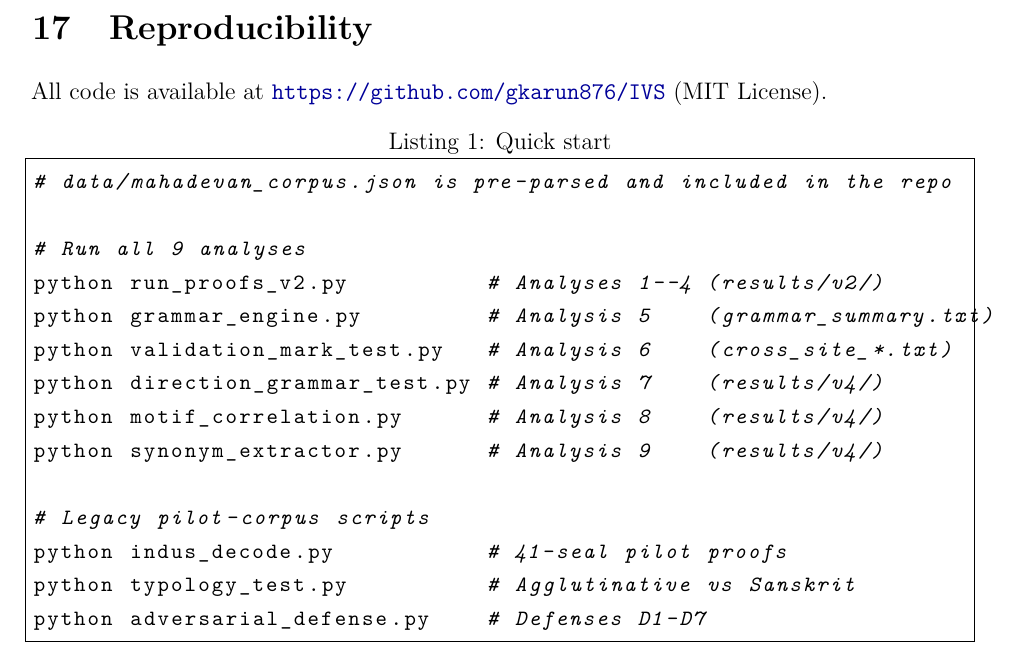
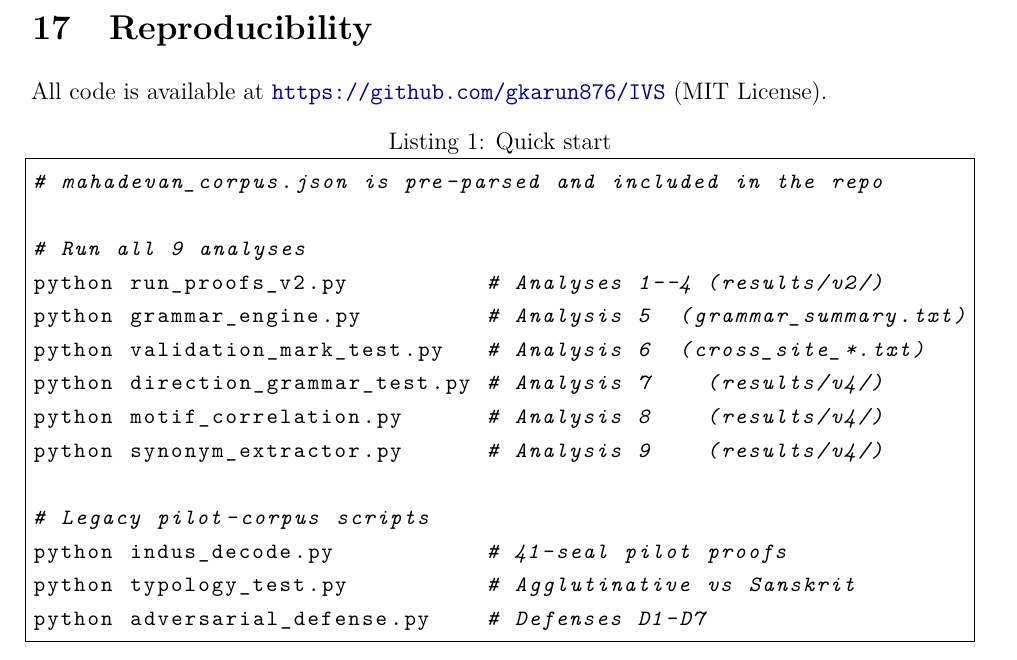
Before and after one commit to gkarun876/IVS, a LaTeX paper (paper/main.tex): part of page 24 of 26, cut so that both start at the same text. Compiled offline with pdfLaTeX.

Commit message:
Fix code listing overfull hbox — shorten comment lines (#6)
Claude-Session: https://claude.ai/code/session_01WLn3ovnPh5WQPWnWYwxck5

Co-authored-by: Claude <noreply@anthropic.com>

```diff
--- a/paper/main.tex
+++ b/paper/main.tex
@@ -1276,12 +1276,12 @@ All code is available at \url{https://github.com/gkarun876/IVS} (MIT License).
 
 \begin{lstlisting}[language=bash, basicstyle=\small\ttfamily, frame=single,
                    caption={Quick start}, breaklines=false]
-# data/mahadevan_corpus.json is pre-parsed and included in the repo
+# mahadevan_corpus.json is pre-parsed and included in the repo
 
 # Run all 9 analyses
 python run_proofs_v2.py          # Analyses 1--4 (results/v2/)
-python grammar_engine.py         # Analysis 5    (grammar_summary.txt)
-python validation_mark_test.py   # Analysis 6    (cross_site_*.txt)
+python grammar_engine.py         # Analysis 5  (grammar_summary.txt)
+python validation_mark_test.py   # Analysis 6  (cross_site_*.txt)
 python direction_grammar_test.py # Analysis 7    (results/v4/)
 python motif_correlation.py      # Analysis 8    (results/v4/)
 python synonym_extractor.py      # Analysis 9    (results/v4/)
```
